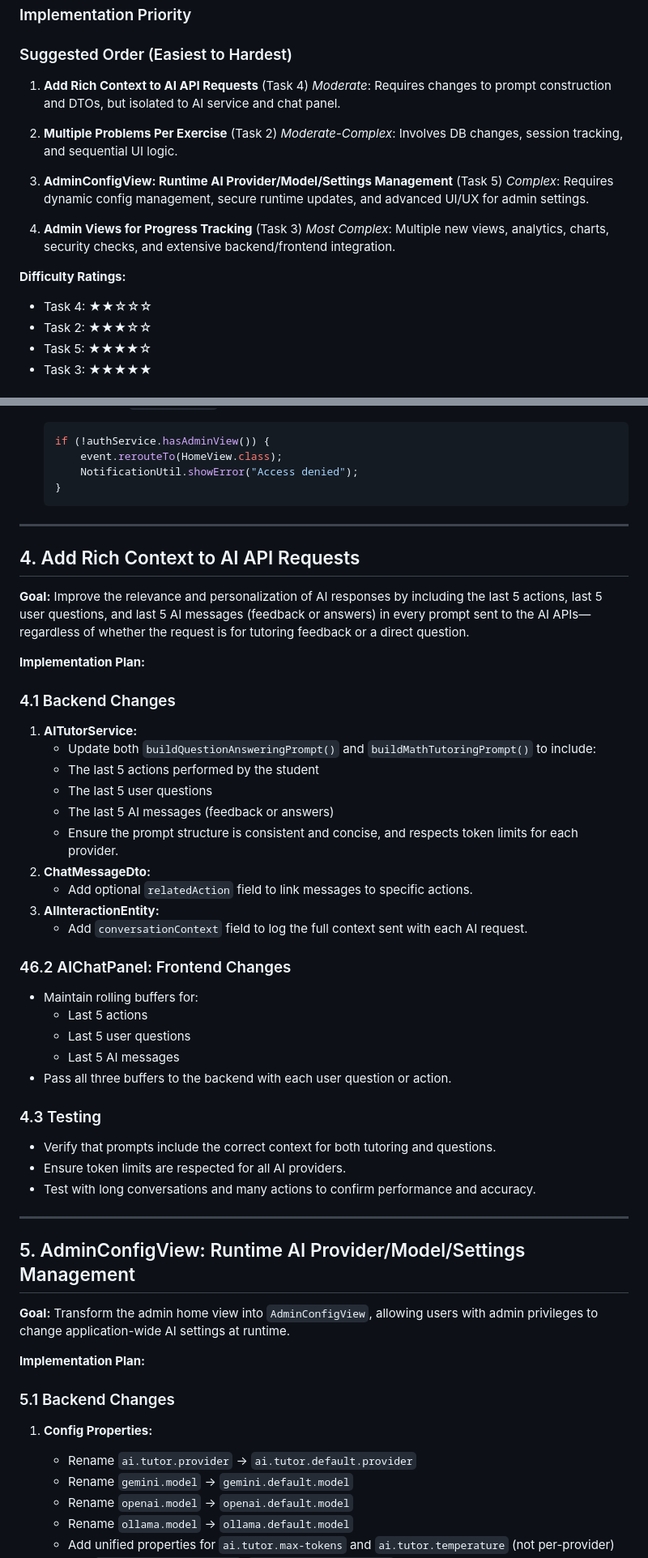
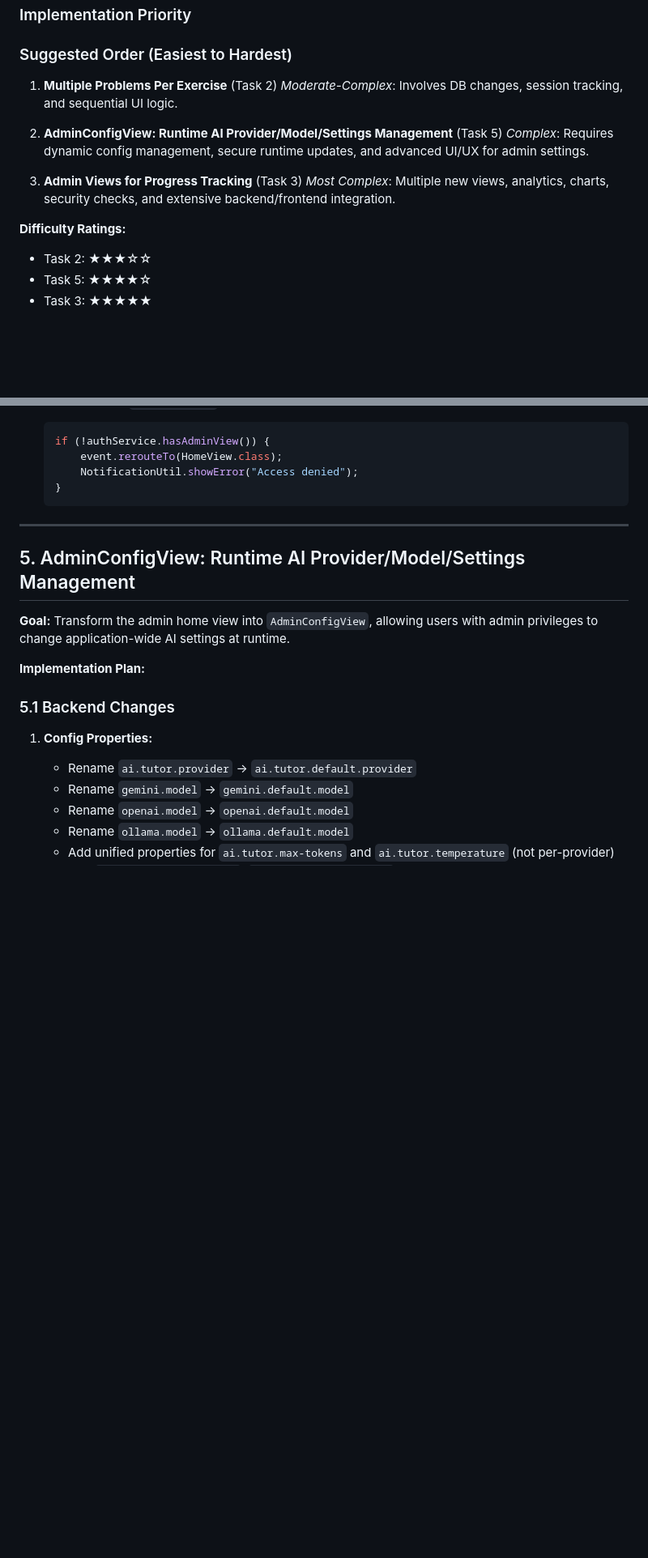
Before and after one commit to gregor-dietrich/aimathtutor, a Markdown page: TODO.md, 2 parts joined by grey strips. Shown at 81% size. Drawn GitHub-style; blank space fills up the shorter version.

```diff
--- a/TODO.md
+++ b/TODO.md
@@ -6,21 +6,17 @@
 
 ### Suggested Order (Easiest to Hardest)
 
-1. **Add Rich Context to AI API Requests** (Task 4)
-   *Moderate*: Requires changes to prompt construction and DTOs, but isolated to AI service and chat panel.
-
-2. **Multiple Problems Per Exercise** (Task 2)
+1. **Multiple Problems Per Exercise** (Task 2)
    *Moderate-Complex*: Involves DB changes, session tracking, and sequential UI logic.
 
-3. **AdminConfigView: Runtime AI Provider/Model/Settings Management** (Task 5)
+2. **AdminConfigView: Runtime AI Provider/Model/Settings Management** (Task 5)
    *Complex*: Requires dynamic config management, secure runtime updates, and advanced UI/UX for admin settings.
 
-4. **Admin Views for Progress Tracking** (Task 3)
+3. **Admin Views for Progress Tracking** (Task 3)
    *Most Complex*: Multiple new views, analytics, charts, security checks, and extensive backend/frontend integration.
 
 **Difficulty Ratings:**
 
-- Task 4: ★★☆☆☆
 - Task 2: ★★★☆☆
 - Task 5: ★★★★☆
 - Task 3: ★★★★★
@@ -171,41 +167,6 @@
 
 ---
 
-## 4. Add Rich Context to AI API Requests
-
-**Goal:** Improve the relevance and personalization of AI responses by including the last 5 actions, last 5 user questions, and last 5 AI messages (feedback or answers) in every prompt sent to the AI APIs—regardless of whether the request is for tutoring feedback or a direct question.
-
-**Implementation Plan:**
-
-### 4.1 Backend Changes
-
-1. **AITutorService:**
-   - Update both `buildQuestionAnsweringPrompt()` and `buildMathTutoringPrompt()` to include:
-   - The last 5 actions performed by the student
-   - The last 5 user questions
-   - The last 5 AI messages (feedback or answers)
-   - Ensure the prompt structure is consistent and concise, and respects token limits for each provider.
-2. **ChatMessageDto:**
-   - Add optional `relatedAction` field to link messages to specific actions.
-3. **AIInteractionEntity:**
-   - Add `conversationContext` field to log the full context sent with each AI request.
-
-### 46.2 AIChatPanel: Frontend Changes
-
-- Maintain rolling buffers for:
-  - Last 5 actions
-  - Last 5 user questions
-  - Last 5 AI messages
-- Pass all three buffers to the backend with each user question or action.
-
-### 4.3 Testing
-
-- Verify that prompts include the correct context for both tutoring and questions.
-- Ensure token limits are respected for all AI providers.
-- Test with long conversations and many actions to confirm performance and accuracy.
-
----
-
 ## 5. AdminConfigView: Runtime AI Provider/Model/Settings Management
 
 **Goal:** Transform the admin home view into `AdminConfigView`, allowing users with admin privileges to change application-wide AI settings at runtime.
```
